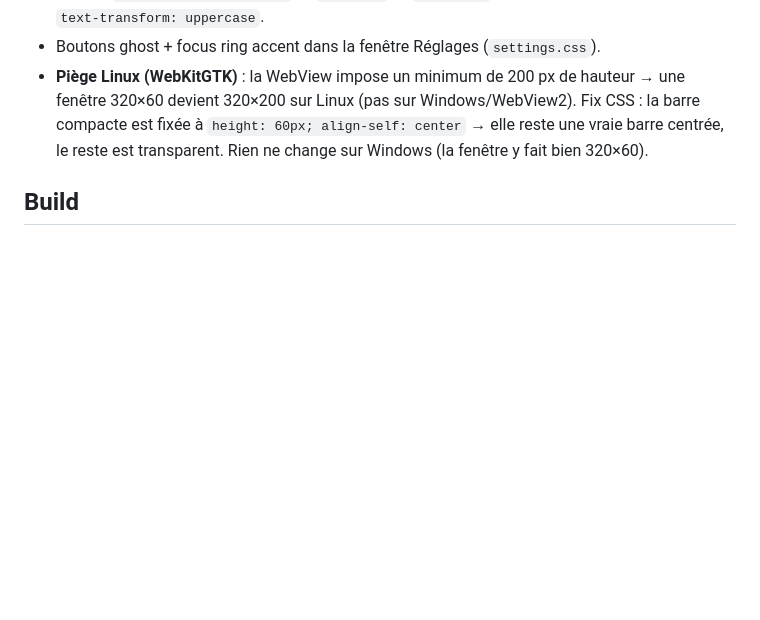
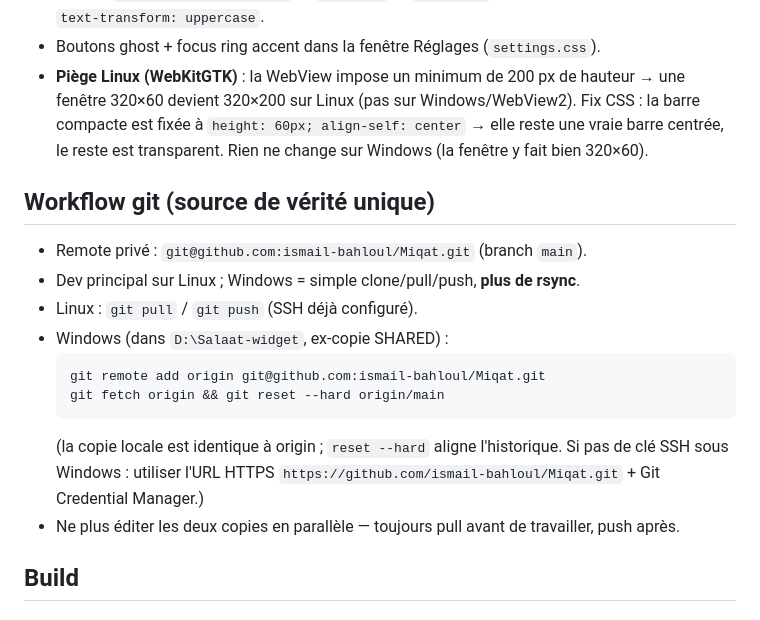
Before and after one commit to ismail-bahloul/Miqati, a Markdown page: NOTES.md, the part around the change. Rendered like a GitHub page; blank space fills up the shorter version.

Commit message:
docs: git workflow (Miqat remote, Windows setup)

````diff
--- a/NOTES.md
+++ b/NOTES.md
@@ -31,6 +31,22 @@ Dev principal sur Linux ; le build Windows se fait sur la partition partagée D:
 - Police : `Segoe UI Variable Text` → `Segoe UI` → `system-ui` ; chiffres tabulaires ; plus de `text-transform: uppercase`.
 - Boutons ghost + focus ring accent dans la fenêtre Réglages (`settings.css`).
 - **Piège Linux (WebKitGTK)** : la WebView impose un minimum de 200 px de hauteur → une fenêtre 320×60 devient 320×200 sur Linux (pas sur Windows/WebView2). Fix CSS : la barre compacte est fixée à `height: 60px; align-self: center` → elle reste une vraie barre centrée, le reste est transparent. Rien ne change sur Windows (la fenêtre y fait bien 320×60).
+
+## Workflow git (source de vérité unique)
+
+- Remote privé : `git@github.com:ismail-bahloul/Miqat.git` (branch `main`).
+- Dev principal sur Linux ; Windows = simple clone/pull/push, **plus de rsync**.
+- Linux : `git pull` / `git push` (SSH déjà configuré).
+- Windows (dans `D:\Salaat-widget`, ex-copie SHARED) :
+  ```
+  git remote add origin git@github.com:ismail-bahloul/Miqat.git
+  git fetch origin && git reset --hard origin/main
+  ```
+  (la copie locale est identique à origin ; `reset --hard` aligne l'historique.
+  Si pas de clé SSH sous Windows : utiliser l'URL HTTPS
+  `https://github.com/ismail-bahloul/Miqat.git` + Git Credential Manager.)
+- Ne plus éditer les deux copies en parallèle — toujours pull avant de travailler,
+  push après.
 
 ## Build
 
````
